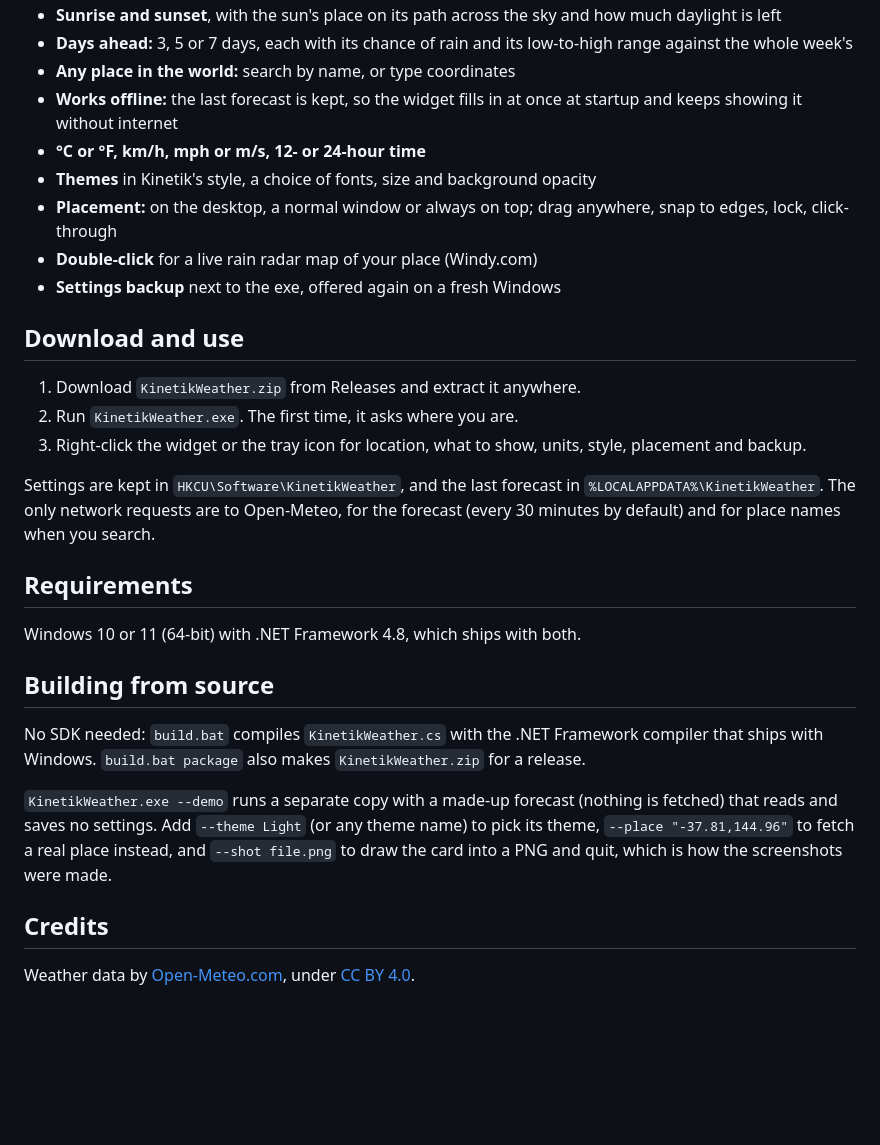
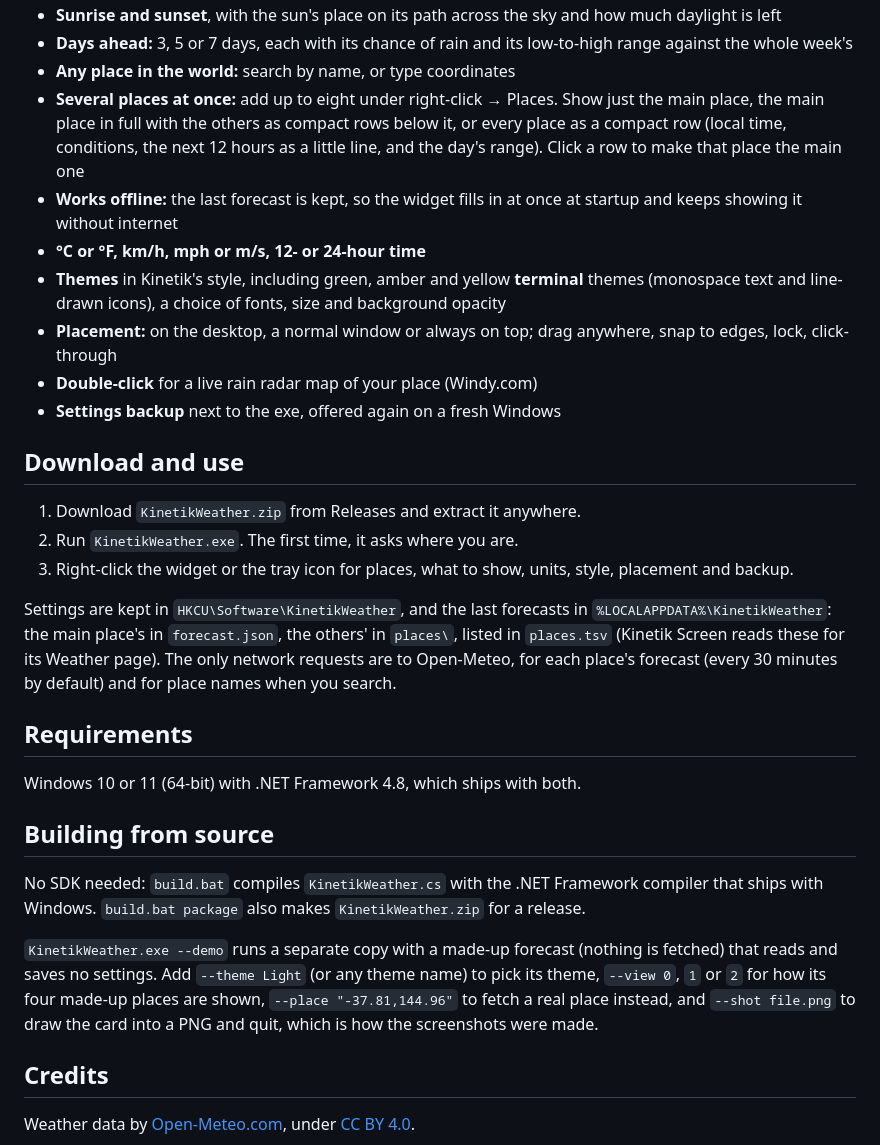
Before and after one commit to WastedDesigner/KinetikWeather, a Markdown page: README.md, the part around one of its changes. GitHub-like rendering; blank space fills up the shorter version.

```diff
--- a/README.md
+++ b/README.md
@@ -22,9 +27,10 @@ It's a small portable app with no installer. It's a companion to [Kinetik](https
 - **Sunrise and sunset**, with the sun's place on its path across the sky and how much daylight is left
 - **Days ahead:** 3, 5 or 7 days, each with its chance of rain and its low-to-high range against the whole week's
 - **Any place in the world:** search by name, or type coordinates
+- **Several places at once:** add up to eight under right-click → Places. Show just the main place, the main place in full with the others as compact rows below it, or every place as a compact row (local time, conditions, the next 12 hours as a little line, and the day's range). Click a row to make that place the main one
 - **Works offline:** the last forecast is kept, so the widget fills in at once at startup and keeps showing it without internet
 - **°C or °F, km/h, mph or m/s, 12- or 24-hour time**
-- **Themes** in Kinetik's style, a choice of fonts, size and background opacity
+- **Themes** in Kinetik's style, including green, amber and yellow **terminal** themes (monospace text and line-drawn icons), a choice of fonts, size and background opacity
 - **Placement:** on the desktop, a normal window or always on top; drag anywhere, snap to edges, lock, click-through
 - **Double-click** for a live rain radar map of your place (Windy.com)
 - **Settings backup** next to the exe, offered again on a fresh Windows
@@ -33,9 +39,9 @@ It's a small portable app with no installer. It's a companion to [Kinetik](https
 
 1. Download `KinetikWeather.zip` from Releases and extract it anywhere.
 2. Run `KinetikWeather.exe`. The first time, it asks where you are.
-3. Right-click the widget or the tray icon for location, what to show, units, style, placement and backup.
+3. Right-click the widget or the tray icon for places, what to show, units, style, placement and backup.
 
-Settings are kept in `HKCU\Software\KinetikWeather`, and the last forecast in `%LOCALAPPDATA%\KinetikWeather`. The only network requests are to Open-Meteo, for the forecast (every 30 minutes by default) and for place names when you search.
+Settings are kept in `HKCU\Software\KinetikWeather`, and the last forecasts in `%LOCALAPPDATA%\KinetikWeather`: the main place's in `forecast.json`, the others' in `places\`, listed in `places.tsv` (Kinetik Screen reads these for its Weather page). The only network requests are to Open-Meteo, for each place's forecast (every 30 minutes by default) and for place names when you search.
 
 ## Requirements
 
@@ -45,7 +51,7 @@ Windows 10 or 11 (64-bit) with .NET Framework 4.8, which ships with both.
 
 No SDK needed: `build.bat` compiles `KinetikWeather.cs` with the .NET Framework compiler that ships with Windows. `build.bat package` also makes `KinetikWeather.zip` for a release.
 
-`KinetikWeather.exe --demo` runs a separate copy with a made-up forecast (nothing is fetched) that reads and saves no settings. Add `--theme Light` (or any theme name) to pick its theme, `--place "-37.81,144.96"` to fetch a real place instead, and `--shot file.png` to draw the card into a PNG and quit, which is how the screenshots were made.
+`KinetikWeather.exe --demo` runs a separate copy with a made-up forecast (nothing is fetched) that reads and saves no settings. Add `--theme Light` (or any theme name) to pick its theme, `--view 0`, `1` or `2` for how its four made-up places are shown, `--place "-37.81,144.96"` to fetch a real place instead, and `--shot file.png` to draw the card into a PNG and quit, which is how the screenshots were made.
 
 ## Credits
 
```
Also changed, not shown: other parts of README.md (+11 -6 lines), RELEASE_NOTES_2026-10-17.md (added, +9 -0 lines), screenshots/places.png (added), screenshots/widget-light.png, screenshots/widget-terminal.png (added), screenshots/widget.png, 1 other file.
